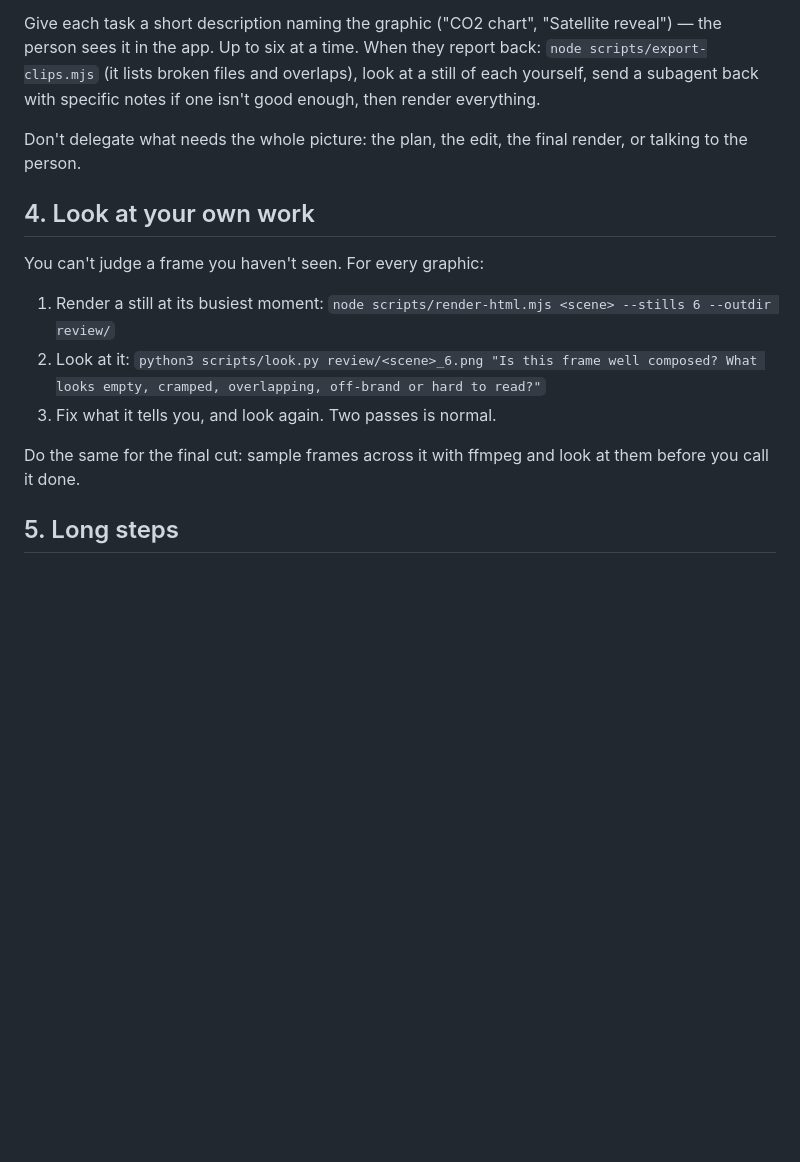
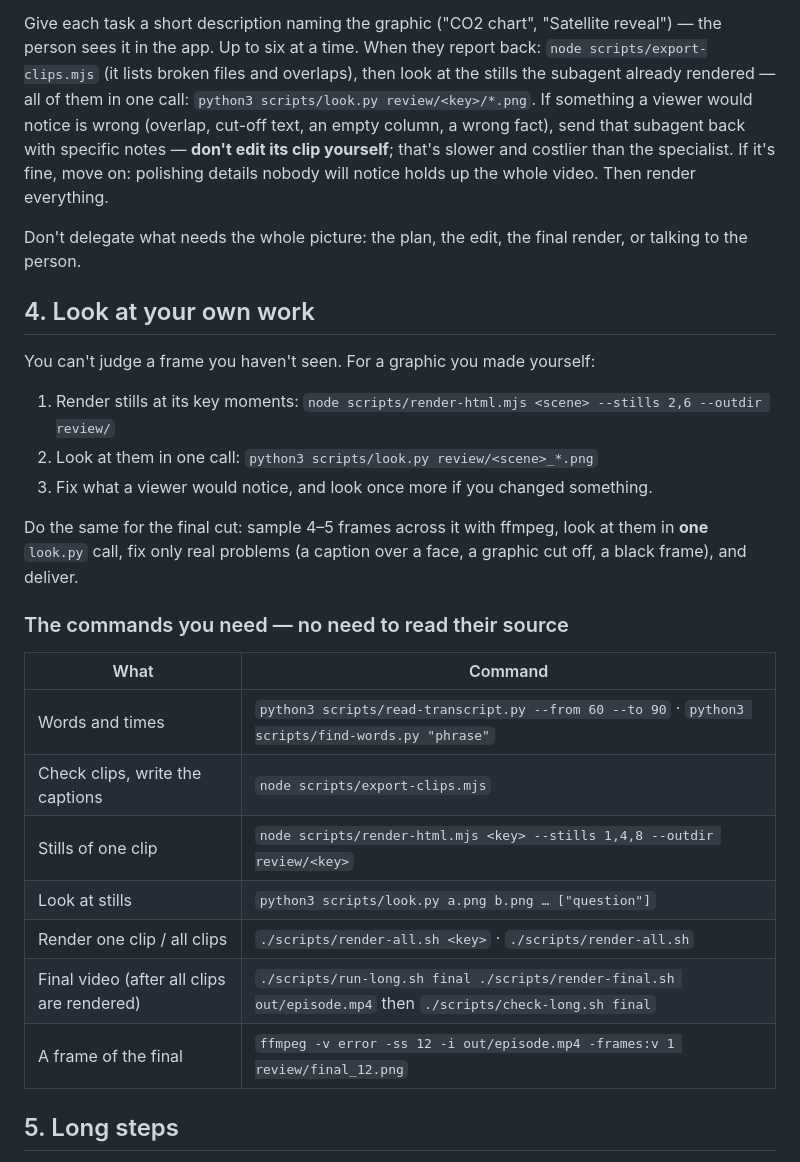
Before and after one commit to ayushpatnaikgit/Cutmaster-Desktop, a Markdown page: app/playbook/AGENTS.md, the part around the change. Drawn GitHub-style; blank space fills up the shorter version.

Commit message:
Lead sends fixes back to the graphics specialist instead of polishing; a command table so it doesn't read scripts
Co-Authored-By: Claude Opus 5.5 (1M context) <noreply@anthropic.com>

```diff
--- a/app/playbook/AGENTS.md
+++ b/app/playbook/AGENTS.md
@@ -124,24 +124,42 @@ set, so they build side by side while you do the music and the rest.
 Give each task a short description naming the graphic ("CO2 chart",
 "Satellite reveal") — the person sees it in the app. Up to six at a time.
 When they report back: `node scripts/export-clips.mjs` (it lists broken files
-and overlaps), look at a still of each yourself, send a subagent back with
-specific notes if one isn't good enough, then render everything.
+and overlaps), then look at the stills the subagent already rendered — all of
+them in one call: `python3 scripts/look.py review/<key>/*.png`. If something a
+viewer would notice is wrong (overlap, cut-off text, an empty column, a wrong
+fact), send that subagent back with specific notes — **don't edit its clip
+yourself**; that's slower and costlier than the specialist. If it's fine, move
+on: polishing details nobody will notice holds up the whole video. Then render
+everything.
 
 Don't delegate what needs the whole picture: the plan, the edit, the final
 render, or talking to the person.
 
 ## 4. Look at your own work
 
-You can't judge a frame you haven't seen. For every graphic:
+You can't judge a frame you haven't seen. For a graphic you made yourself:
 
-1. Render a still at its busiest moment:
-   `node scripts/render-html.mjs <scene> --stills 6 --outdir review/`
-2. Look at it:
-   `python3 scripts/look.py review/<scene>_6.png "Is this frame well composed? What looks empty, cramped, overlapping, off-brand or hard to read?"`
-3. Fix what it tells you, and look again. Two passes is normal.
+1. Render stills at its key moments:
+   `node scripts/render-html.mjs <scene> --stills 2,6 --outdir review/`
+2. Look at them in one call:
+   `python3 scripts/look.py review/<scene>_*.png`
+3. Fix what a viewer would notice, and look once more if you changed something.
 
-Do the same for the final cut: sample frames across it with ffmpeg and look at
-them before you call it done.
+Do the same for the final cut: sample 4–5 frames across it with ffmpeg, look
+at them in **one** `look.py` call, fix only real problems (a caption over a
+face, a graphic cut off, a black frame), and deliver.
+
+### The commands you need — no need to read their source
+
+| What | Command |
+|---|---|
+| Words and times | `python3 scripts/read-transcript.py --from 60 --to 90` · `python3 scripts/find-words.py "phrase"` |
+| Check clips, write the captions | `node scripts/export-clips.mjs` |
+| Stills of one clip | `node scripts/render-html.mjs <key> --stills 1,4,8 --outdir review/<key>` |
+| Look at stills | `python3 scripts/look.py a.png b.png … ["question"]` |
+| Render one clip / all clips | `./scripts/render-all.sh <key>` · `./scripts/render-all.sh` |
+| Final video (after all clips are rendered) | `./scripts/run-long.sh final ./scripts/render-final.sh out/episode.mp4` then `./scripts/check-long.sh final` |
+| A frame of the final | `ffmpeg -v error -ss 12 -i out/episode.mp4 -frames:v 1 review/final_12.png` |
 
 ## 5. Long steps
 
```
